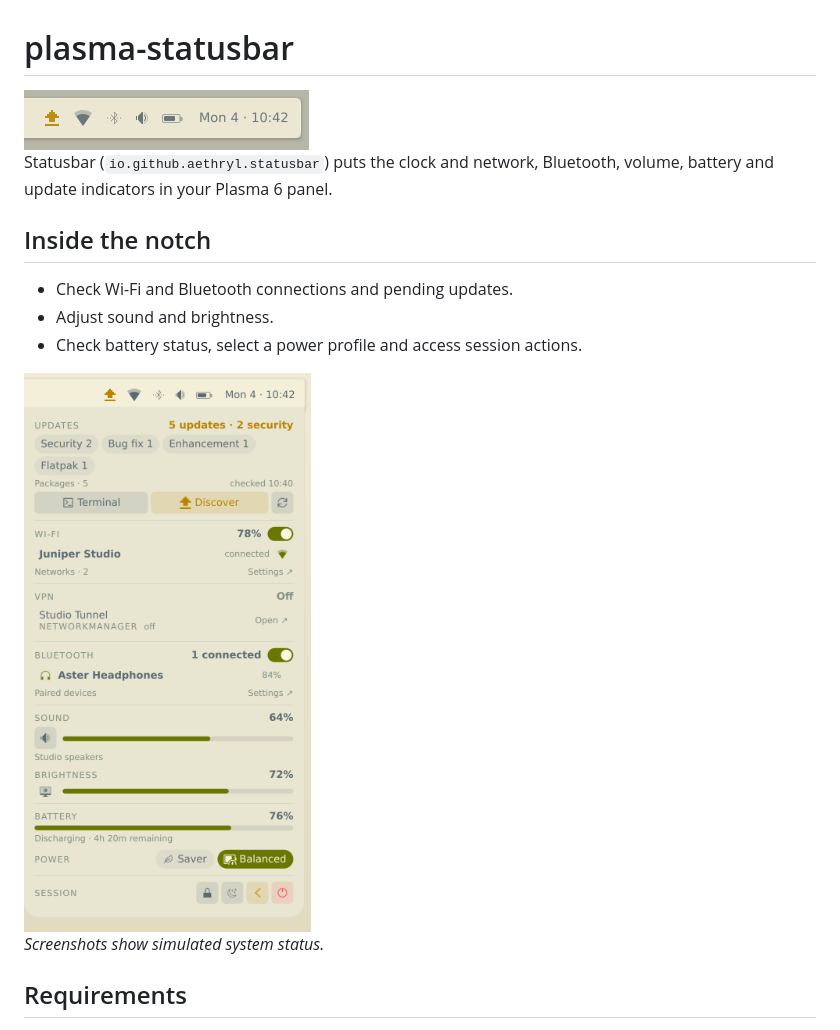
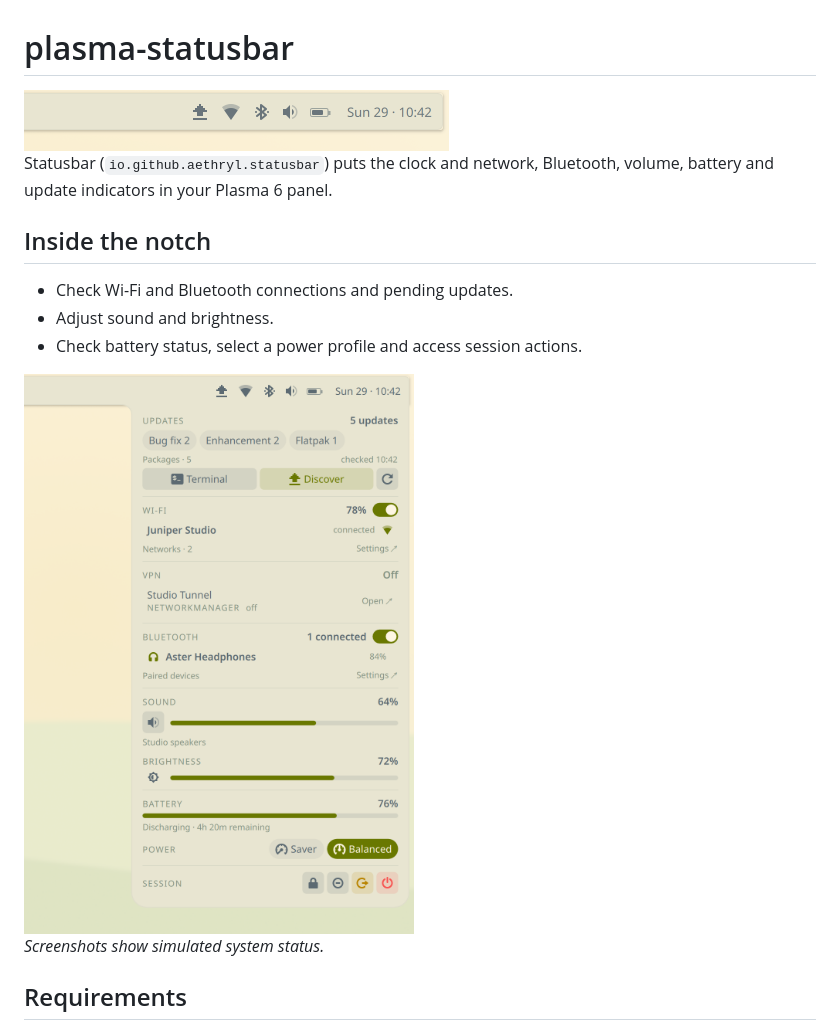
Before and after one commit to Aethryl/plasma-statusbar, a Markdown page: README.md, the part around the change. GitHub-like rendering; pictures changed too: docs/screenshots/notch-light.png, docs/screenshots/panel-light.png.

Commit message:
docs: refresh Statusbar screenshots on Everforest

```diff
--- a/README.md
+++ b/README.md
@@ -2,7 +2,7 @@
 
 <picture>
   <source media="(prefers-color-scheme: dark)" srcset="docs/screenshots/panel-dark.png">
-  <img src="docs/screenshots/panel-light.png" alt="Statusbar with update, network, Bluetooth, volume and battery glyphs beside the clock" width="285">
+  <img src="docs/screenshots/panel-light.png" alt="Statusbar with update, network, Bluetooth, volume and battery glyphs beside the clock" width="425">
 </picture>
 
 Statusbar (`io.github.aethryl.statusbar`) puts the clock and network, Bluetooth, volume, battery and update indicators in your Plasma 6 panel.
@@ -15,7 +15,7 @@ Statusbar (`io.github.aethryl.statusbar`) puts the clock and network, Bluetooth,
 
 <picture>
   <source media="(prefers-color-scheme: dark)" srcset="docs/screenshots/notch-dark.png">
-  <img src="docs/screenshots/notch-light.png" alt="Statusbar notch with demo connectivity, sound, brightness, battery and update information" width="367">
+  <img src="docs/screenshots/notch-light.png" alt="Statusbar notch with demo connectivity, sound, brightness, battery and update information" width="505">
 </picture>
 
 *Screenshots show simulated system status.*
```
Also changed, not shown: docs/screenshots/notch-dark.png, docs/screenshots/panel-dark.png.
